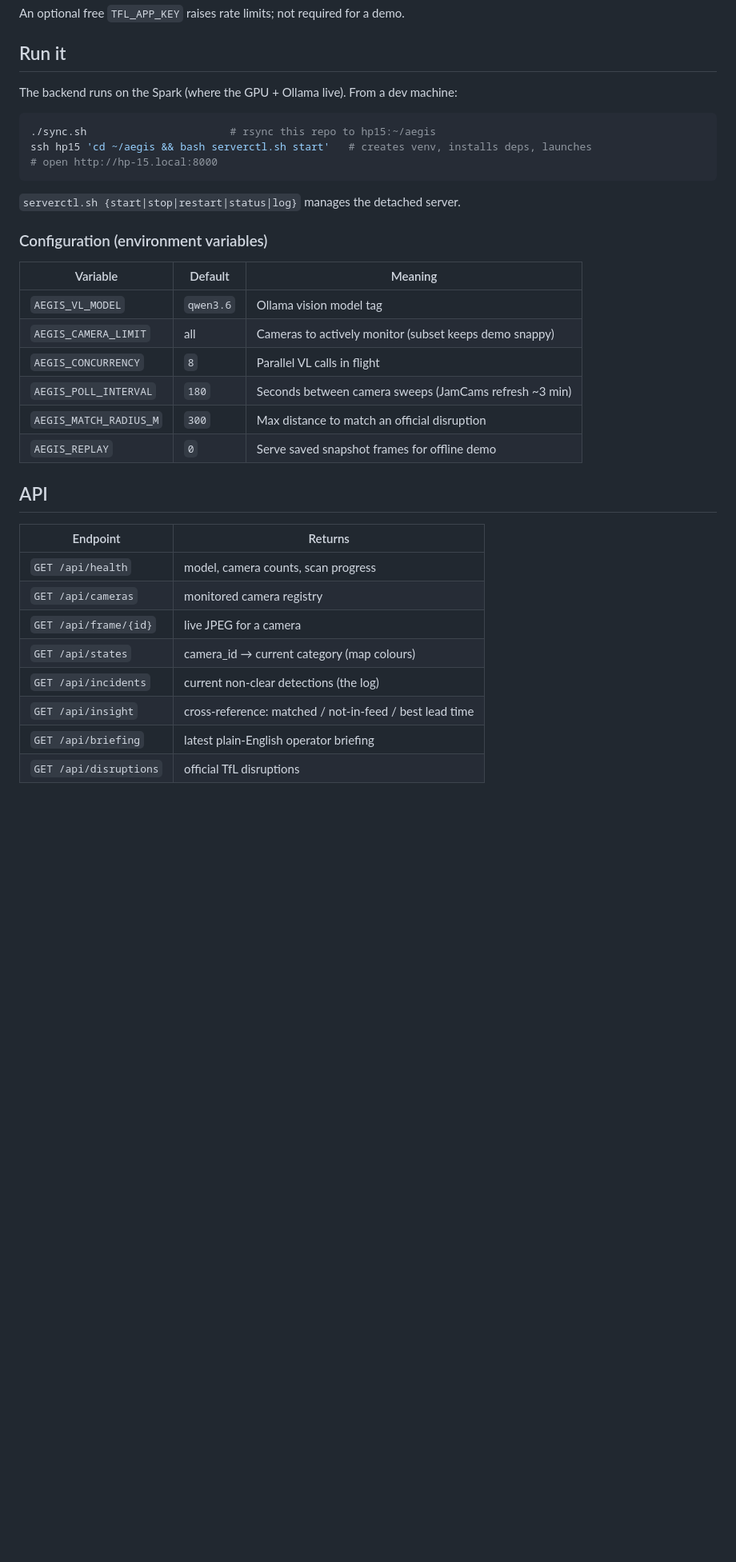
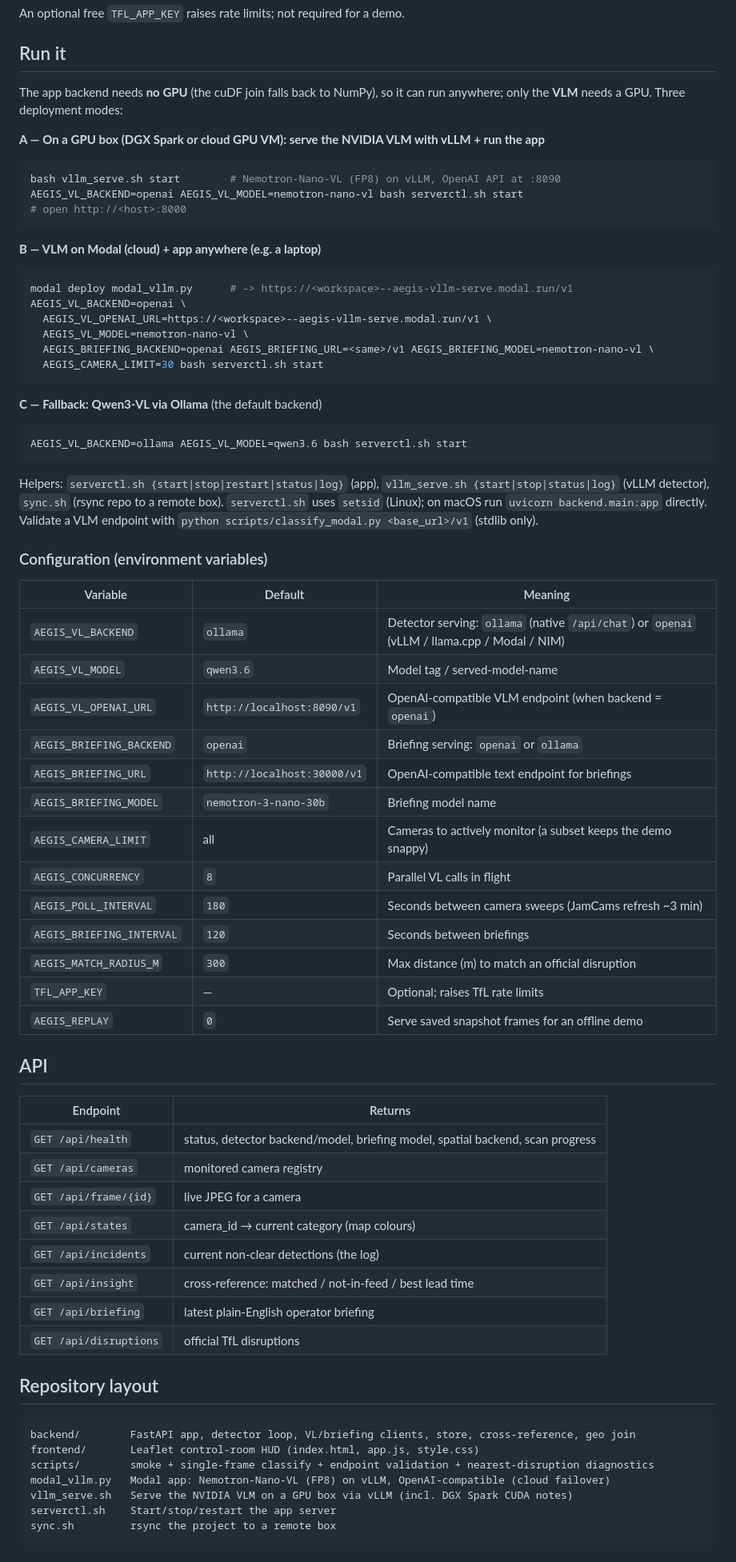
Before and after one commit to Bl4ckd09/aegis, a Markdown page: README.md, the part around one of its changes. Shown at 80% size. GitHub-like rendering; blank space fills up the shorter version.

````diff
--- a/README.md
+++ b/README.md
@@ -68,32 +92,59 @@ An optional free `TFL_APP_KEY` raises rate limits; not required for a demo.
 
 ## Run it
 
-The backend runs on the Spark (where the GPU + Ollama live). From a dev machine:
+The app backend needs **no GPU** (the cuDF join falls back to NumPy), so it can run anywhere;
+only the **VLM** needs a GPU. Three deployment modes:
 
+**A — On a GPU box (DGX Spark or cloud GPU VM): serve the NVIDIA VLM with vLLM + run the app**
 ```bash
-./sync.sh                       # rsync this repo to hp15:~/aegis
-ssh hp15 'cd ~/aegis && bash serverctl.sh start'   # creates venv, installs deps, launches
-# open http://hp-15.local:8000
+bash vllm_serve.sh start        # Nemotron-Nano-VL (FP8) on vLLM, OpenAI API at :8090
+AEGIS_VL_BACKEND=openai AEGIS_VL_MODEL=nemotron-nano-vl bash serverctl.sh start
+# open http://<host>:8000
 ```
 
-`serverctl.sh {start|stop|restart|status|log}` manages the detached server.
+**B — VLM on Modal (cloud) + app anywhere (e.g. a laptop)**
+```bash
+modal deploy modal_vllm.py      # -> https://<workspace>--aegis-vllm-serve.modal.run/v1
+AEGIS_VL_BACKEND=openai \
+  AEGIS_VL_OPENAI_URL=https://<workspace>--aegis-vllm-serve.modal.run/v1 \
+  AEGIS_VL_MODEL=nemotron-nano-vl \
+  AEGIS_BRIEFING_BACKEND=openai AEGIS_BRIEFING_URL=<same>/v1 AEGIS_BRIEFING_MODEL=nemotron-nano-vl \
+  AEGIS_CAMERA_LIMIT=30 bash serverctl.sh start
+```
+
+**C — Fallback: Qwen3-VL via Ollama** (the default backend)
+```bash
+AEGIS_VL_BACKEND=ollama AEGIS_VL_MODEL=qwen3.6 bash serverctl.sh start
+```
+
+Helpers: `serverctl.sh {start|stop|restart|status|log}` (app), `vllm_serve.sh {start|stop|status|log}`
+(vLLM detector), `sync.sh` (rsync repo to a remote box). `serverctl.sh` uses `setsid` (Linux);
+on macOS run `uvicorn backend.main:app` directly. Validate a VLM endpoint with
+`python scripts/classify_modal.py <base_url>/v1` (stdlib only).
 
 ### Configuration (environment variables)
 
 | Variable | Default | Meaning |
 |---|---|---|
-| `AEGIS_VL_MODEL` | `qwen3.6` | Ollama vision model tag |
-| `AEGIS_CAMERA_LIMIT` | all | Cameras to actively monitor (subset keeps demo snappy) |
+| `AEGIS_VL_BACKEND` | `ollama` | Detector serving: `ollama` (native `/api/chat`) or `openai` (vLLM / llama.cpp / Modal / NIM) |
+| `AEGIS_VL_MODEL` | `qwen3.6` | Model tag / served-model-name |
+| `AEGIS_VL_OPENAI_URL` | `http://localhost:8090/v1` | OpenAI-compatible VLM endpoint (when backend = `openai`) |
+| `AEGIS_BRIEFING_BACKEND` | `openai` | Briefing serving: `openai` or `ollama` |
+| `AEGIS_BRIEFING_URL` | `http://localhost:30000/v1` | OpenAI-compatible text endpoint for briefings |
+| `AEGIS_BRIEFING_MODEL` | `nemotron-3-nano-30b` | Briefing model name |
+| `AEGIS_CAMERA_LIMIT` | all | Cameras to actively monitor (a subset keeps the demo snappy) |
 | `AEGIS_CONCURRENCY` | `8` | Parallel VL calls in flight |
 | `AEGIS_POLL_INTERVAL` | `180` | Seconds between camera sweeps (JamCams refresh ~3 min) |
-| `AEGIS_MATCH_RADIUS_M` | `300` | Max distance to match an official disruption |
-| `AEGIS_REPLAY` | `0` | Serve saved snapshot frames for offline demo |
+| `AEGIS_BRIEFING_INTERVAL` | `120` | Seconds between briefings |
+| `AEGIS_MATCH_RADIUS_M` | `300` | Max distance (m) to match an official disruption |
+| `TFL_APP_KEY` | — | Optional; raises TfL rate limits |
+| `AEGIS_REPLAY` | `0` | Serve saved snapshot frames for an offline demo |
 
 ## API
 
 | Endpoint | Returns |
 |---|---|
-| `GET /api/health` | model, camera counts, scan progress |
+| `GET /api/health` | status, detector backend/model, briefing model, spatial backend, scan progress |
 | `GET /api/cameras` | monitored camera registry |
 | `GET /api/frame/{id}` | live JPEG for a camera |
 | `GET /api/states` | camera_id → current category (map colours) |
@@ -101,3 +152,15 @@ ssh hp15 'cd ~/aegis && bash serverctl.sh start'   # creates venv, installs deps
 | `GET /api/insight` | cross-reference: matched / not-in-feed / best lead time |
 | `GET /api/briefing` | latest plain-English operator briefing |
 | `GET /api/disruptions` | official TfL disruptions |
+
+## Repository layout
+
+```
+backend/        FastAPI app, detector loop, VL/briefing clients, store, cross-reference, geo join
+frontend/       Leaflet control-room HUD (index.html, app.js, style.css)
+scripts/        smoke + single-frame classify + endpoint validation + nearest-disruption diagnostics
+modal_vllm.py   Modal app: Nemotron-Nano-VL (FP8) on vLLM, OpenAI-compatible (cloud failover)
+vllm_serve.sh   Serve the NVIDIA VLM on a GPU box via vLLM (incl. DGX Spark CUDA notes)
+serverctl.sh    Start/stop/restart the app server
+sync.sh         rsync the project to a remote box
+```
````
Also changed, not shown: other parts of README.md (+50 -26 lines).
